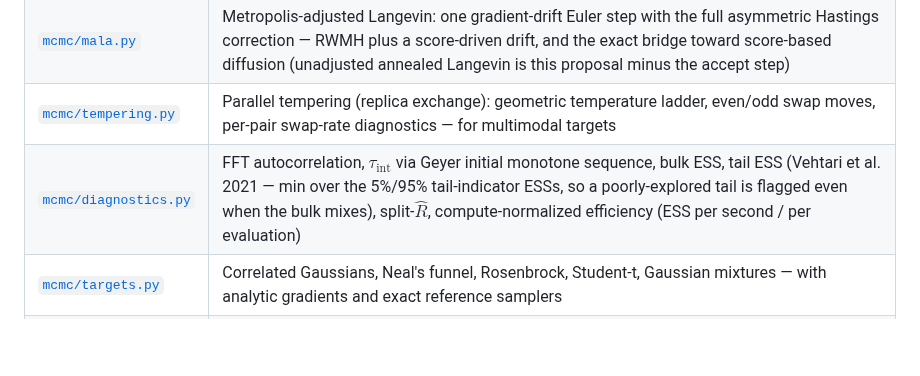
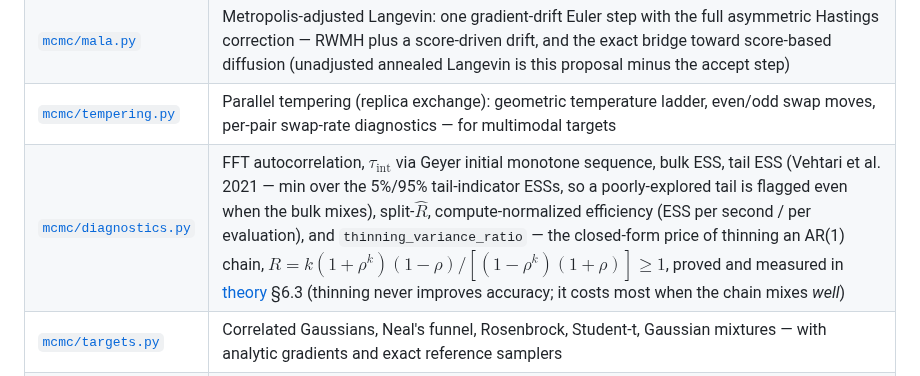
Before and after one commit to porth-bot/mcmc-from-scratch, a Markdown page: README.md, the part around the change. Drawn GitHub-style; blank space fills up the shorter version.

```diff
--- a/README.md
+++ b/README.md
@@ -51,7 +51,7 @@ $|\Delta H|$ when $\varepsilon$ is halved at fixed trajectory time.
 | [`mcmc/hmc.py`](mcmc/hmc.py) | Leapfrog, HMC with jittered trajectory length, dual-averaging warmup (Hoffman & Gelman 2014, Alg. 5), divergence tracking |
 | [`mcmc/mala.py`](mcmc/mala.py) | Metropolis-adjusted Langevin: one gradient-drift Euler step with the full asymmetric Hastings correction — RWMH plus a score-driven drift, and the exact bridge toward score-based diffusion (unadjusted annealed Langevin is this proposal minus the accept step) |
 | [`mcmc/tempering.py`](mcmc/tempering.py) | Parallel tempering (replica exchange): geometric temperature ladder, even/odd swap moves, per-pair swap-rate diagnostics — for multimodal targets |
-| [`mcmc/diagnostics.py`](mcmc/diagnostics.py) | FFT autocorrelation, $\tau_{\text{int}}$ via Geyer initial monotone sequence, bulk ESS, tail ESS (Vehtari et al. 2021 — min over the 5%/95% tail-indicator ESSs, so a poorly-explored tail is flagged even when the bulk mixes), split-$\hat R$, compute-normalized efficiency (ESS per second / per evaluation) |
+| [`mcmc/diagnostics.py`](mcmc/diagnostics.py) | FFT autocorrelation, $\tau_{\text{int}}$ via Geyer initial monotone sequence, bulk ESS, tail ESS (Vehtari et al. 2021 — min over the 5%/95% tail-indicator ESSs, so a poorly-explored tail is flagged even when the bulk mixes), split-$\hat R$, compute-normalized efficiency (ESS per second / per evaluation), and `thinning_variance_ratio` — the closed-form price of thinning an AR(1) chain, $R = k(1+\rho^k)(1-\rho)/[(1-\rho^k)(1+\rho)] \ge 1$, proved and measured in [theory](theory/derivations.md) §6.3 (thinning never improves accuracy; it costs most when the chain mixes *well*) |
 | [`mcmc/targets.py`](mcmc/targets.py) | Correlated Gaussians, Neal's funnel, Rosenbrock, Student-t, Gaussian mixtures — with analytic gradients and exact reference samplers |
 | [`mcmc/models.py`](mcmc/models.py) | Conjugate Bayesian linear regression (closed-form posterior as answer key); eight schools with conjugate Gibbs conditionals *and* a non-centered HMC parameterization with hand-derived, Jacobian-corrected gradients |
 | [`mcmc/bnn.py`](mcmc/bnn.py) | Bayesian neural network (1-hidden-layer tanh MLP) with hand-written backprop log-posterior gradient, sampled by HMC; plus an Adam MAP/deep-ensemble trainer sharing the same model and objective |
```
Also changed, not shown: theory/derivations.md (+83 -0 lines), figures/thinning.png (added), 3 other files.
